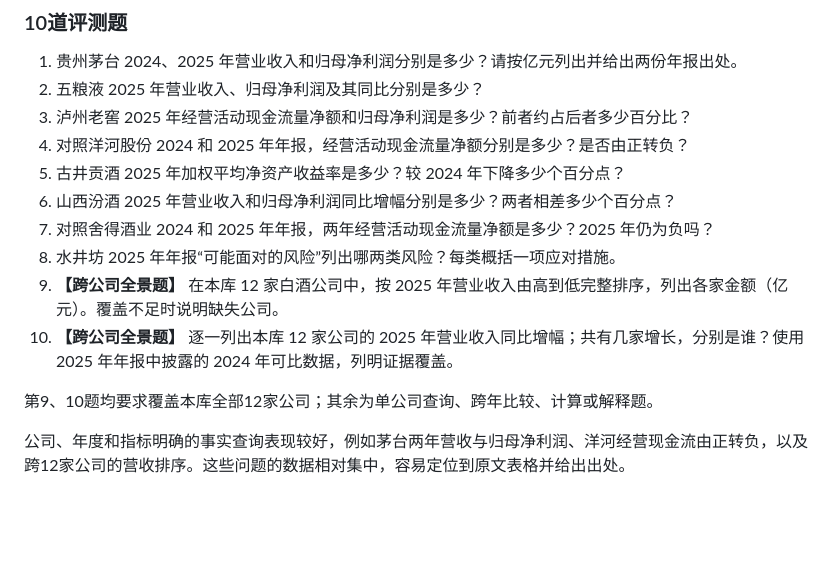
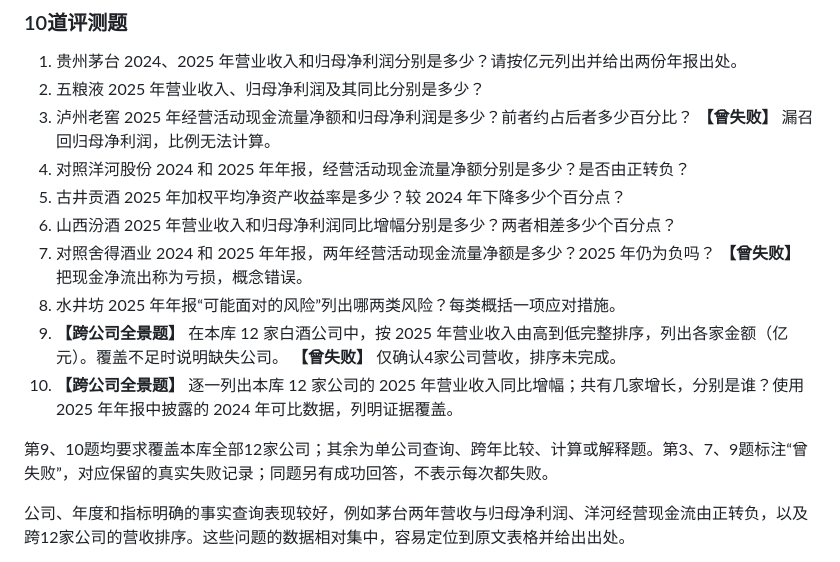
Before and after one commit to 1095148297qq-cell/financial-rag, a Markdown page: README.md, the part around the change. Drawn GitHub-style; blank space fills up the shorter version.

Commit message:
Mark recorded failures in evaluation question list

```diff
--- a/README.md
+++ b/README.md
@@ -24,16 +24,16 @@ Git仓库只上传代码、配置与文档，附件不入库；教师提交框
 
 1. 贵州茅台 2024、2025 年营业收入和归母净利润分别是多少？请按亿元列出并给出两份年报出处。
 2. 五粮液 2025 年营业收入、归母净利润及其同比分别是多少？
-3. 泸州老窖 2025 年经营活动现金流量净额和归母净利润是多少？前者约占后者多少百分比？
+3. 泸州老窖 2025 年经营活动现金流量净额和归母净利润是多少？前者约占后者多少百分比？ **【曾失败】** 漏召回归母净利润，比例无法计算。
 4. 对照洋河股份 2024 和 2025 年年报，经营活动现金流量净额分别是多少？是否由正转负？
 5. 古井贡酒 2025 年加权平均净资产收益率是多少？较 2024 年下降多少个百分点？
 6. 山西汾酒 2025 年营业收入和归母净利润同比增幅分别是多少？两者相差多少个百分点？
-7. 对照舍得酒业 2024 和 2025 年年报，两年经营活动现金流量净额是多少？2025 年仍为负吗？
+7. 对照舍得酒业 2024 和 2025 年年报，两年经营活动现金流量净额是多少？2025 年仍为负吗？ **【曾失败】** 把现金净流出称为亏损，概念错误。
 8. 水井坊 2025 年年报“可能面对的风险”列出哪两类风险？每类概括一项应对措施。
-9. **【跨公司全景题】** 在本库 12 家白酒公司中，按 2025 年营业收入由高到低完整排序，列出各家金额（亿元）。覆盖不足时说明缺失公司。
+9. **【跨公司全景题】** 在本库 12 家白酒公司中，按 2025 年营业收入由高到低完整排序，列出各家金额（亿元）。覆盖不足时说明缺失公司。 **【曾失败】** 仅确认4家公司营收，排序未完成。
 10. **【跨公司全景题】** 逐一列出本库 12 家公司的 2025 年营业收入同比增幅；共有几家增长，分别是谁？使用 2025 年年报中披露的 2024 年可比数据，列明证据覆盖。
 
-第9、10题均要求覆盖本库全部12家公司；其余为单公司查询、跨年比较、计算或解释题。
+第9、10题均要求覆盖本库全部12家公司；其余为单公司查询、跨年比较、计算或解释题。第3、7、9题标注“曾失败”，对应保留的真实失败记录；同题另有成功回答，不表示每次都失败。
 
 公司、年度和指标明确的事实查询表现较好，例如茅台两年营收与归母净利润、洋河经营现金流由正转负，以及跨12家公司的营收排序。这些问题的数据相对集中，容易定位到原文表格并给出出处。
 
```
